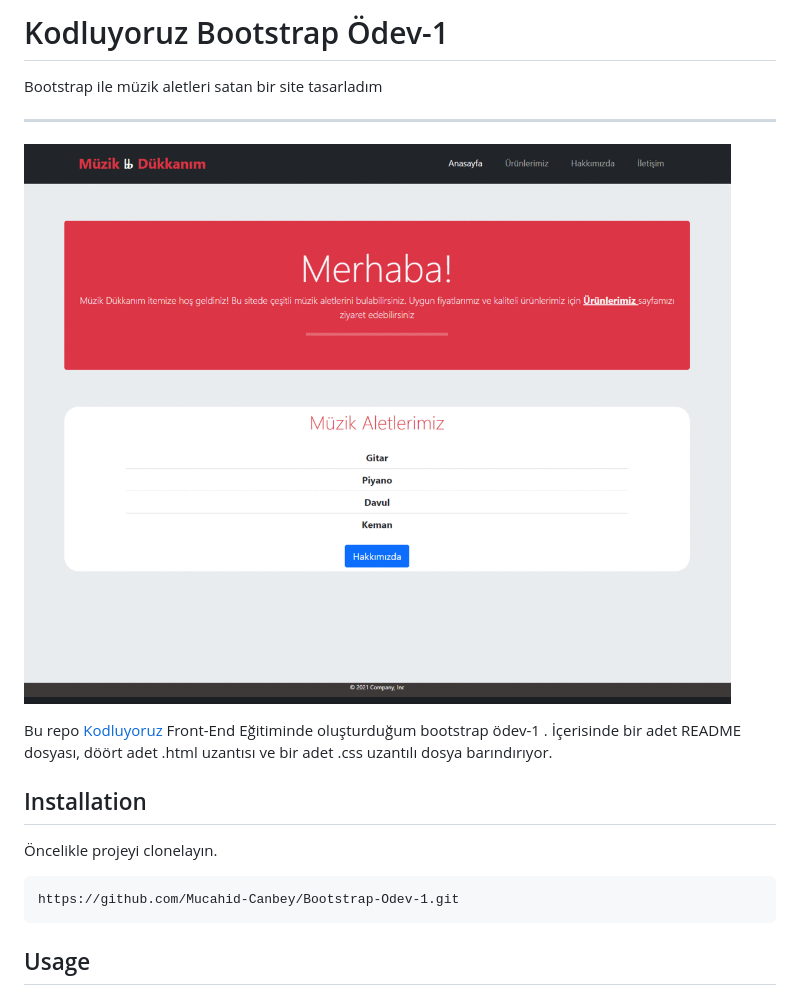
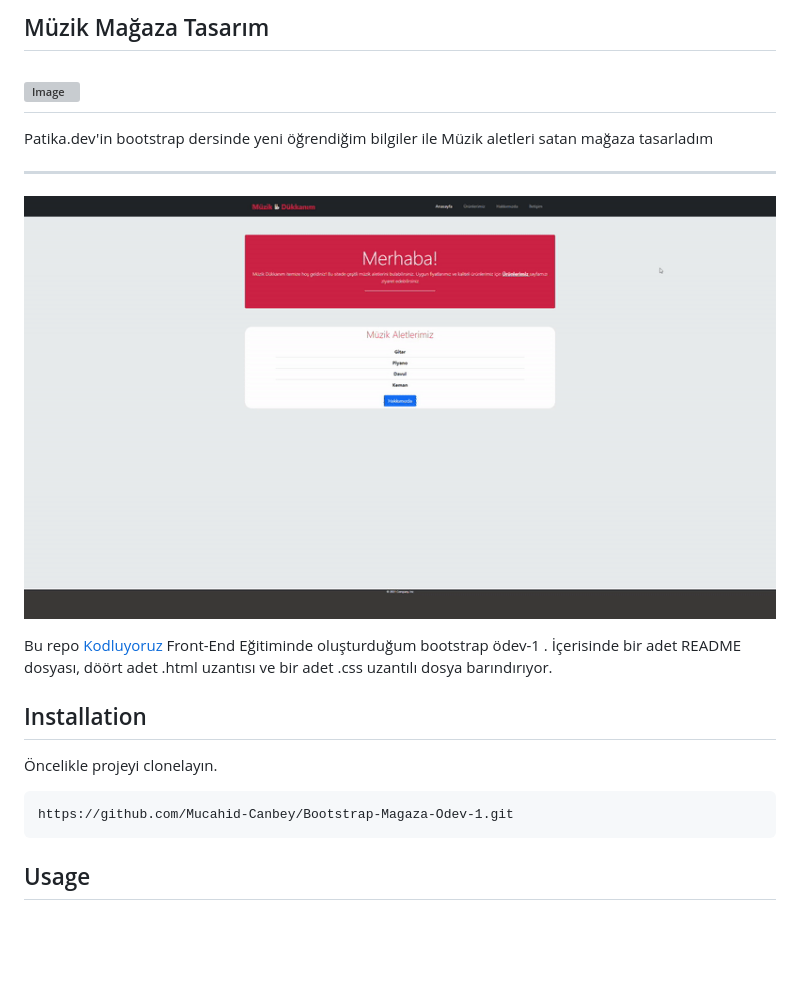
Before and after one commit to Mucahid-Canbey/Bootstrap-Magaza-Odev-1, a Markdown page: README.md, the part around the change. Rendered like a GitHub page; pictures changed too: image/proje.gif; blank space fills up the shorter version; grey boxes are pictures that could not be loaded.

Commit message:
Genel güncellemeler yapıldı

````diff
--- a/README.md
+++ b/README.md
@@ -1,5 +1,8 @@
-# Kodluyoruz Bootstrap Ödev-1
-Bootstrap ile müzik aletleri satan bir site tasarladım
+## Müzik Mağaza Tasarım
+
+## ![Image](https://r.resimlink.com/QvqbJzUg.png)
+
+Patika.dev'in bootstrap dersinde yeni öğrendiğim bilgiler ile Müzik aletleri satan mağaza tasarladım
 
 ---
 
@@ -12,7 +15,7 @@ Bu repo [Kodluyoruz](https://www.kodluyoruz.org/) Front-End Eğitiminde oluştur
 Öncelikle projeyi clonelayın.
 
 ```
-https://github.com/Mucahid-Canbey/Bootstrap-Odev-1.git
+https://github.com/Mucahid-Canbey/Bootstrap-Magaza-Odev-1.git
 ```
 
 ## Usage
````
Also changed, not shown: 1 other file.
